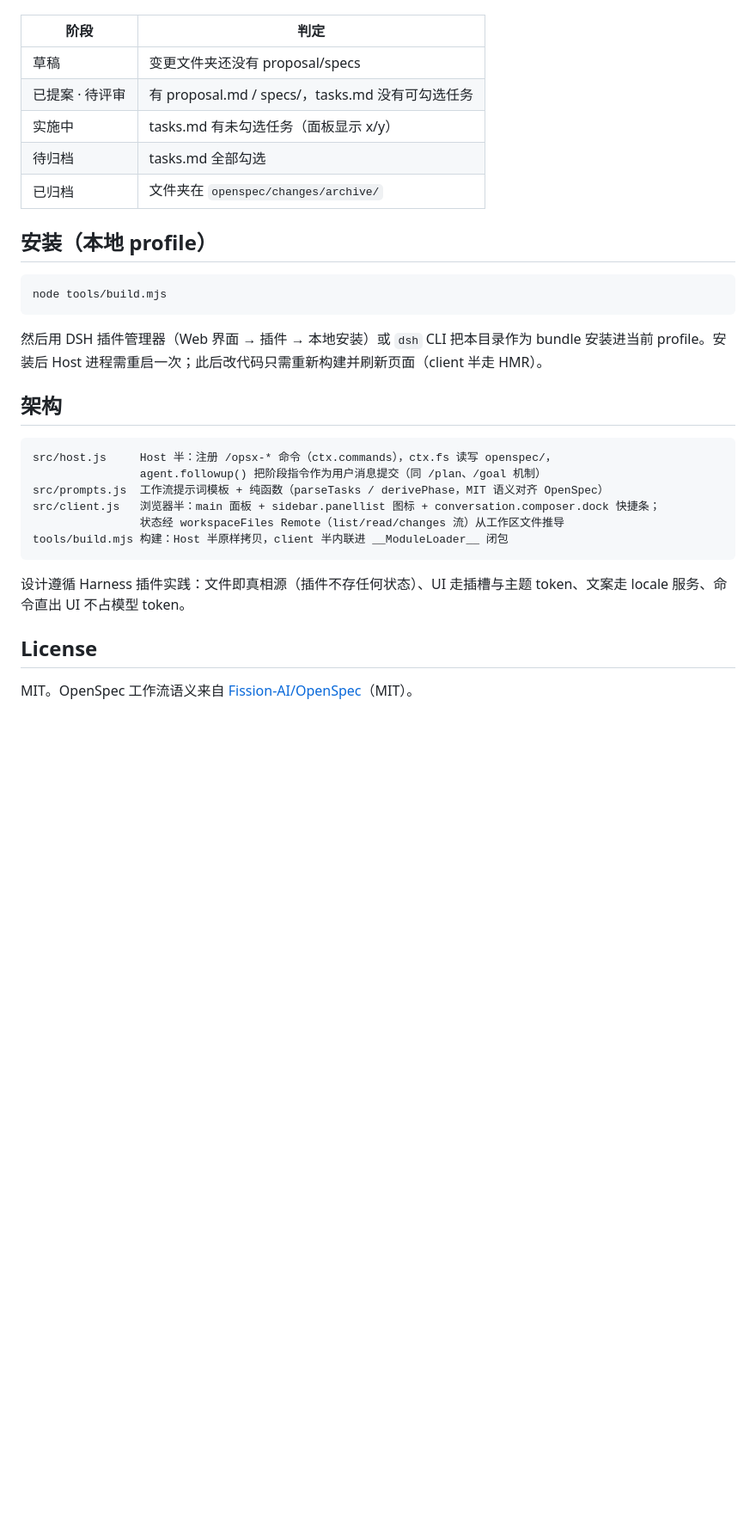
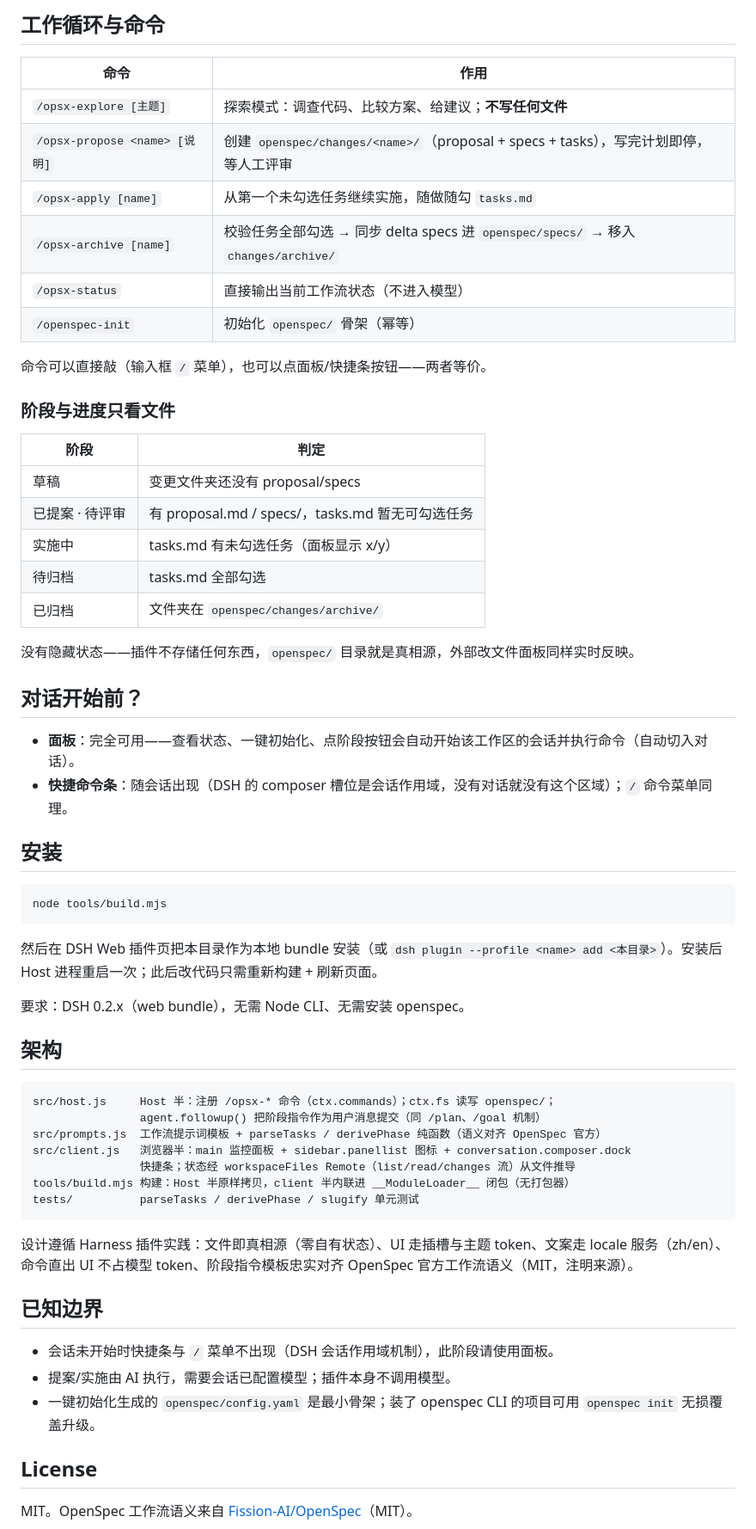
Before and after one commit to BlackSheeeep/dsh-Spec, a Markdown page: README.md, the part around the change printed below. Shown: that part at 86% size. GitHub-like rendering; blank space fills up the shorter version.

````diff
--- a/README.md
+++ b/README.md
@@ -23,32 +38,62 @@
+## 工作循环与命令
+
+| 命令 | 作用 |
+|---|---|
+| `/opsx-explore [主题]` | 探索模式：调查代码、比较方案、给建议；**不写任何文件** |
+| `/opsx-propose <name> [说明]` | 创建 `openspec/changes/<name>/`（proposal + specs + tasks），写完计划即停，等人工评审 |
+| `/opsx-apply [name]` | 从第一个未勾选任务继续实施，随做随勾 `tasks.md` |
+| `/opsx-archive [name]` | 校验任务全部勾选 → 同步 delta specs 进 `openspec/specs/` → 移入 `changes/archive/` |
+| `/opsx-status` | 直接输出当前工作流状态（不进入模型） |
+| `/openspec-init` | 初始化 `openspec/` 骨架（幂等） |
+
+命令可以直接敲（输入框 `/` 菜单），也可以点面板/快捷条按钮——两者等价。
+
+### 阶段与进度只看文件
 
 | 阶段 | 判定 |
 |---|---|
 | 草稿 | 变更文件夹还没有 proposal/specs |
-| 已提案 · 待评审 | 有 proposal.md / specs/，tasks.md 没有可勾选任务 |
+| 已提案 · 待评审 | 有 proposal.md / specs/，tasks.md 暂无可勾选任务 |
 | 实施中 | tasks.md 有未勾选任务（面板显示 x/y） |
 | 待归档 | tasks.md 全部勾选 |
 | 已归档 | 文件夹在 `openspec/changes/archive/` |
 
-## 安装（本地 profile）
+没有隐藏状态——插件不存储任何东西，`openspec/` 目录就是真相源，外部改文件面板同样实时反映。
+
+## 对话开始前？
+
+- **面板**：完全可用——查看状态、一键初始化、点阶段按钮会自动开始该工作区的会话并执行命令（自动切入对话）。
+- **快捷命令条**：随会话出现（DSH 的 composer 槽位是会话作用域，没有对话就没有这个区域）；`/` 命令菜单同理。
+
+## 安装
 
 ```powershell
 node tools/build.mjs
 ```
 
-然后用 DSH 插件管理器（Web 界面 → 插件 → 本地安装）或 `dsh` CLI 把本目录作为 bundle 安装进当前 profile。安装后 Host 进程需重启一次；此后改代码只需重新构建并刷新页面（client 半走 HMR）。
+然后在 DSH Web 插件页把本目录作为本地 bundle 安装（或 `dsh plugin --profile <name> add <本目录>`）。安装后 Host 进程重启一次；此后改代码只需重新构建 + 刷新页面。
+
+要求：DSH 0.2.x（web bundle），无需 Node CLI、无需安装 openspec。
 
 ## 架构
 
 ```text
-src/host.js     Host 半：注册 /opsx-* 命令（ctx.commands），ctx.fs 读写 openspec/，
+src/host.js     Host 半：注册 /opsx-* 命令（ctx.commands）；ctx.fs 读写 openspec/；
                 agent.followup() 把阶段指令作为用户消息提交（同 /plan、/goal 机制）
-src/prompts.js  工作流提示词模板 + 纯函数（parseTasks / derivePhase，MIT 语义对齐 OpenSpec）
-src/client.js   浏览器半：main 面板 + sidebar.panellist 图标 + conversation.composer.dock 快捷条；
-                状态经 workspaceFiles Remote（list/read/changes 流）从工作区文件推导
-tools/build.mjs 构建：Host 半原样拷贝，client 半内联进 __ModuleLoader__ 闭包
+src/prompts.js  工作流提示词模板 + parseTasks / derivePhase 纯函数（语义对齐 OpenSpec 官方）
+src/client.js   浏览器半：main 监控面板 + sidebar.panellist 图标 + conversation.composer.dock
+                快捷条；状态经 workspaceFiles Remote（list/read/changes 流）从文件推导
+tools/build.mjs 构建：Host 半原样拷贝，client 半内联进 __ModuleLoader__ 闭包（无打包器）
+tests/          parseTasks / derivePhase / slugify 单元测试
 ```
 
-设计遵循 Harness 插件实践：文件即真相源（插件不存任何状态）、UI 走插槽与主题 token、文案走 locale 服务、命令直出 UI 不占模型 token。
+设计遵循 Harness 插件实践：文件即真相源（零自有状态）、UI 走插槽与主题 token、文案走 locale 服务（zh/en）、命令直出 UI 不占模型 token、阶段指令模板忠实对齐 OpenSpec 官方工作流语义（MIT，注明来源）。
+
+## 已知边界
+
+- 会话未开始时快捷条与 `/` 菜单不出现（DSH 会话作用域机制），此阶段请使用面板。
+- 提案/实施由 AI 执行，需要会话已配置模型；插件本身不调用模型。
+- 一键初始化生成的 `openspec/config.yaml` 是最小骨架；装了 openspec CLI 的项目可用 `openspec init` 无损覆盖升级。
 
 ## License
 
````
Also changed, not shown: other parts of README.md (+31 -16 lines), docs/panel-init.png (added), docs/panel.png (added), docs/propose-inline.png (added), docs/propose-sent.png (added), docs/quickbar.png (added), 3 other files.
